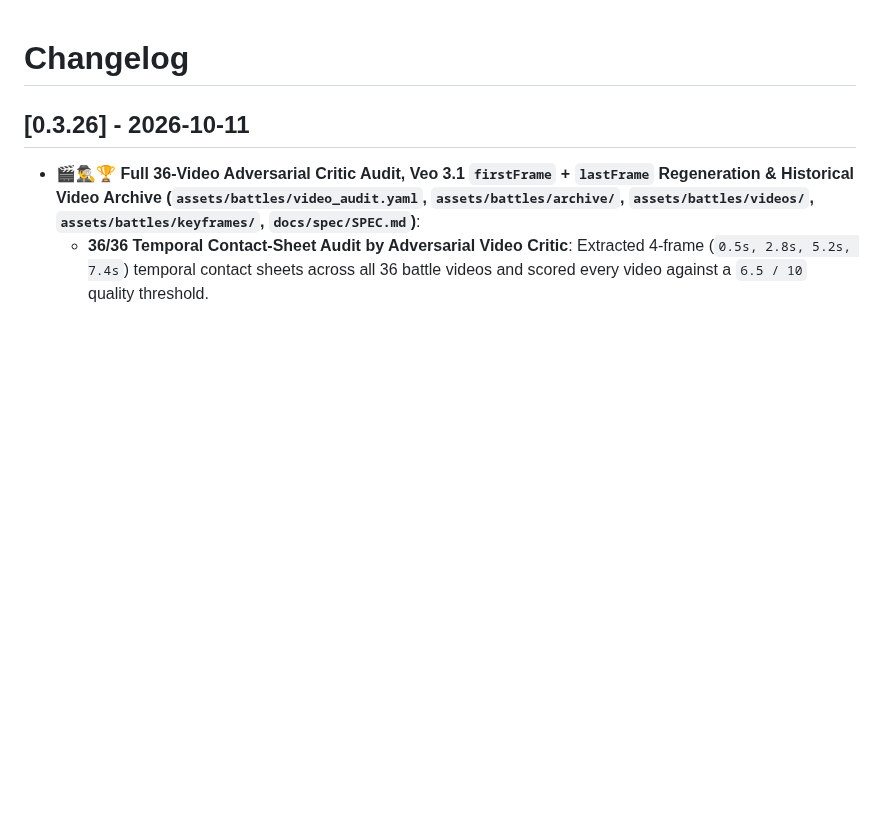
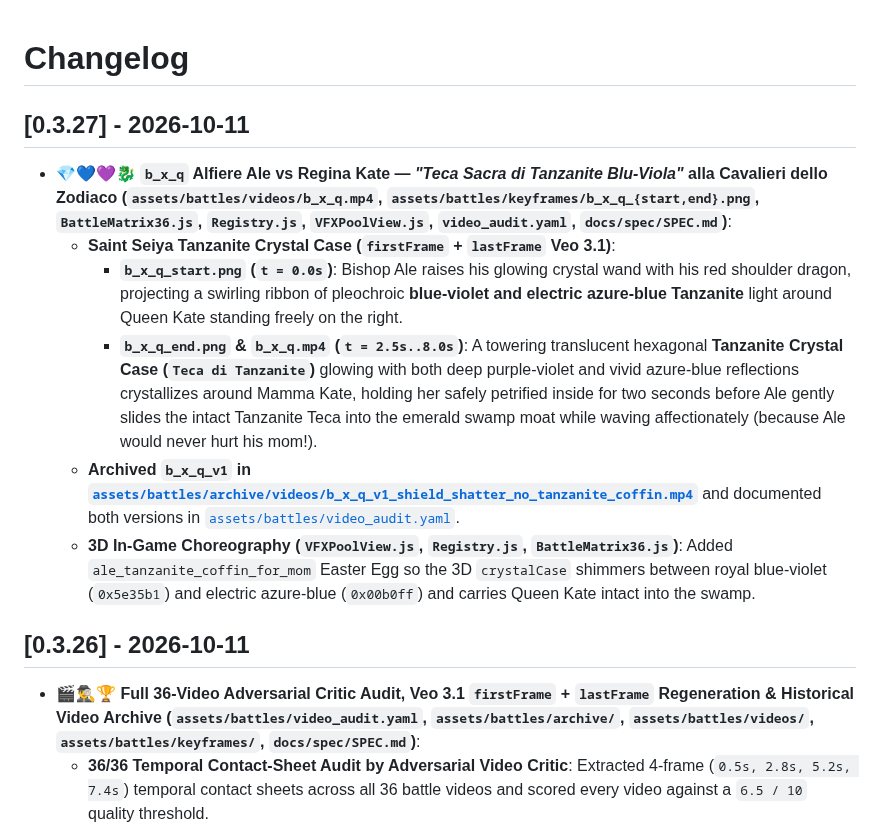
Before and after one commit to palladius/carchess3d, a Markdown page: CHANGELOG.md, the part around the change. Drawn GitHub-style; blank space fills up the shorter version.

Commit message:
feat(b_x_q): Saint Seiya blue-violet & azure Tanzanite Crystal Case for Ale vs Queen Kate (v0.3.27)

```diff
--- a/CHANGELOG.md
+++ b/CHANGELOG.md
@@ -1,4 +1,13 @@
 # Changelog
+
+## [0.3.27] - 2026-10-11
+
+- 💎💙💜🐉 **`b_x_q` Alfiere Ale vs Regina Kate — *"Teca Sacra di Tanzanite Blu-Viola"* alla Cavalieri dello Zodiaco (`assets/battles/videos/b_x_q.mp4`, `assets/battles/keyframes/b_x_q_{start,end}.png`, `BattleMatrix36.js`, `Registry.js`, `VFXPoolView.js`, `video_audit.yaml`, `docs/spec/SPEC.md`)**:
+  - **Saint Seiya Tanzanite Crystal Case (`firstFrame` + `lastFrame` Veo 3.1)**:
+    - **`b_x_q_start.png` (`t = 0.0s`)**: Bishop Ale raises his glowing crystal wand with his red shoulder dragon, projecting a swirling ribbon of pleochroic **blue-violet and electric azure-blue Tanzanite** light around Queen Kate standing freely on the right.
+    - **`b_x_q_end.png` & `b_x_q.mp4` (`t = 2.5s..8.0s`)**: A towering translucent hexagonal **Tanzanite Crystal Case (`Teca di Tanzanite`)** glowing with both deep purple-violet and vivid azure-blue reflections crystallizes around Mamma Kate, holding her safely petrified inside for two seconds before Ale gently slides the intact Tanzanite Teca into the emerald swamp moat while waving affectionately (because Ale would never hurt his mom!).
+  - **Archived `b_x_q_v1` in [`assets/battles/archive/videos/b_x_q_v1_shield_shatter_no_tanzanite_coffin.mp4`](assets/battles/archive/videos/b_x_q_v1_shield_shatter_no_tanzanite_coffin.mp4)** and documented both versions in [`assets/battles/video_audit.yaml`](assets/battles/video_audit.yaml).
+  - **3D In-Game Choreography (`VFXPoolView.js`, `Registry.js`, `BattleMatrix36.js`)**: Added `ale_tanzanite_coffin_for_mom` Easter Egg so the 3D `crystalCase` shimmers between royal blue-violet (`0x5e35b1`) and electric azure-blue (`0x00b0ff`) and carries Queen Kate intact into the swamp.
 
 ## [0.3.26] - 2026-10-11
 
```
Also changed, not shown: docs/spec/SPEC.md (+2 -0 lines), assets/battles/keyframes/b_x_q_end.png (added), assets/battles/keyframes/b_x_q_start.png (added), 11 other files.
